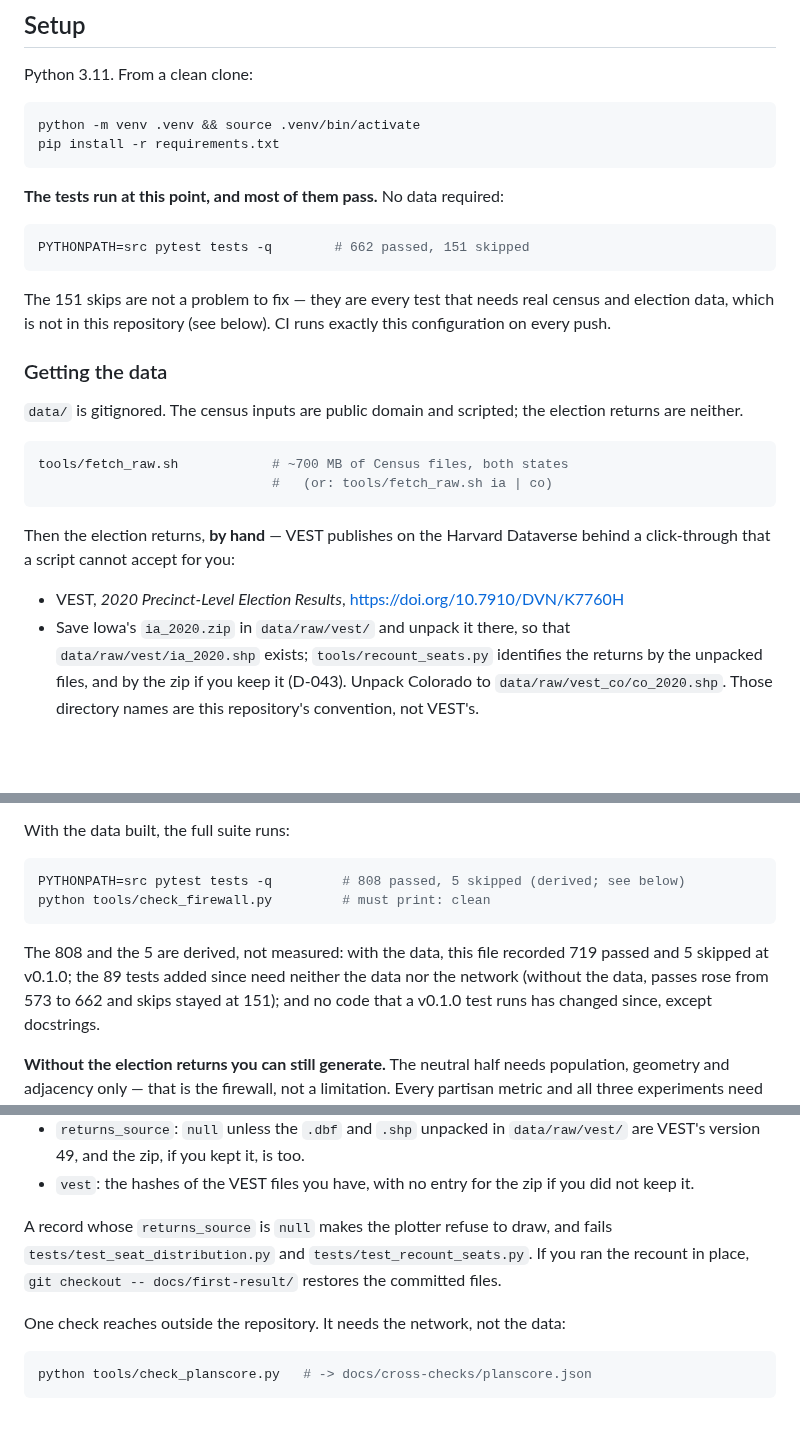
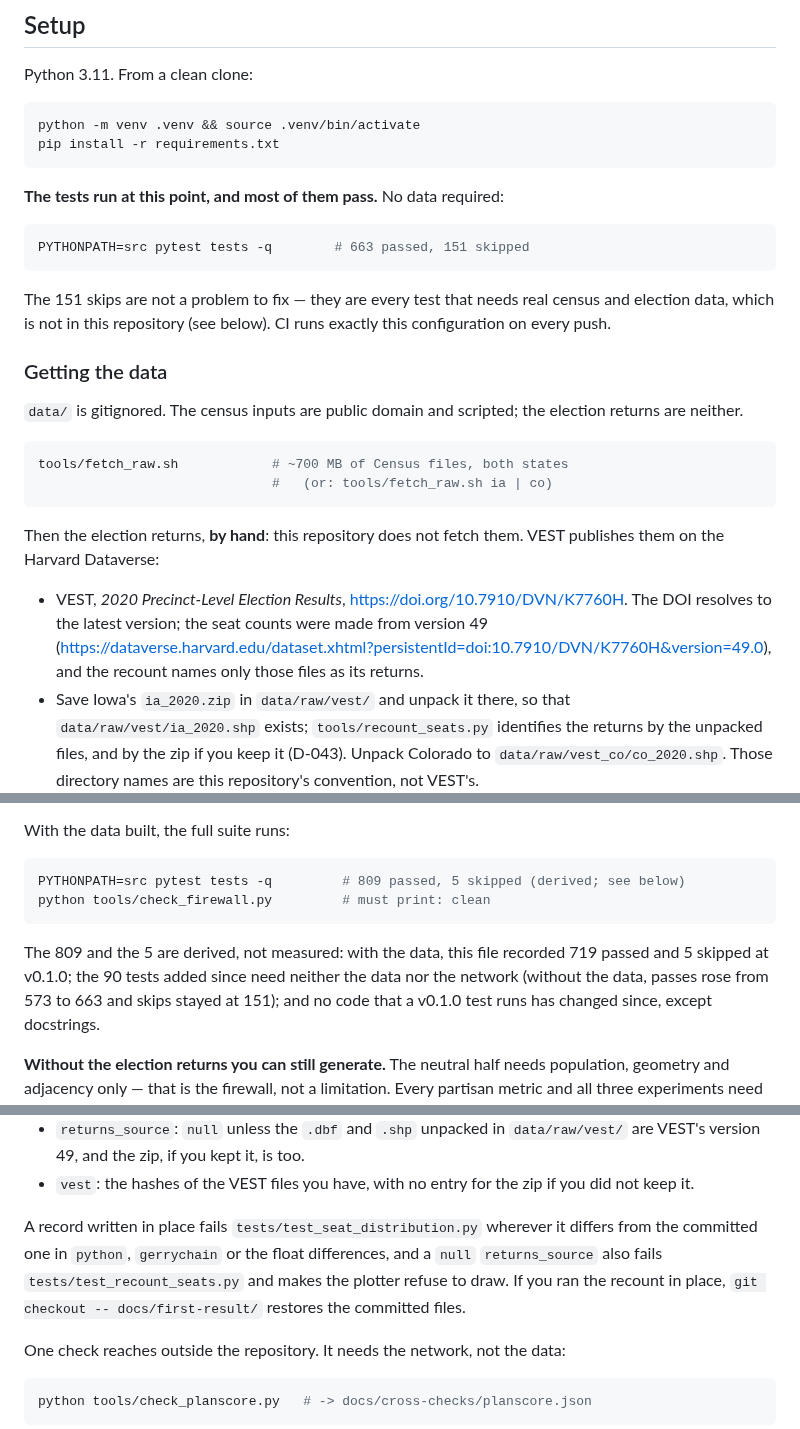
Before and after one commit to Hackshaven/districting-bench, a Markdown page: README.md, 3 parts joined by grey strips. Drawn GitHub-style; blank space fills up the shorter version.

````diff
--- a/README.md
+++ b/README.md
@@ -187,7 +187,7 @@ pip install -r requirements.txt
 **The tests run at this point, and most of them pass.** No data required:
 
 ```bash
-PYTHONPATH=src pytest tests -q        # 662 passed, 151 skipped
+PYTHONPATH=src pytest tests -q        # 663 passed, 151 skipped
 ```
 
 The 151 skips are not a problem to fix — they are every test that needs real
@@ -204,10 +204,13 @@ tools/fetch_raw.sh            # ~700 MB of Census files, both states
                               #   (or: tools/fetch_raw.sh ia | co)
 ```
 
-Then the election returns, **by hand** — VEST publishes on the Harvard Dataverse
-behind a click-through that a script cannot accept for you:
+Then the election returns, **by hand**: this repository does not fetch them.
+VEST publishes them on the Harvard Dataverse:
 
-- VEST, *2020 Precinct-Level Election Results*, <https://doi.org/10.7910/DVN/K7760H>
+- VEST, *2020 Precinct-Level Election Results*, <https://doi.org/10.7910/DVN/K7760H>.
+  The DOI resolves to the latest version; the seat counts were made from version
+  49 (<https://dataverse.harvard.edu/dataset.xhtml?persistentId=doi:10.7910/DVN/K7760H&version=49.0>),
+  and the recount names only those files as its returns.
 - Save Iowa's `ia_2020.zip` in `data/raw/vest/` and unpack it there, so that
   `data/raw/vest/ia_2020.shp` exists; `tools/recount_seats.py` identifies the
   returns by the unpacked files, and by the zip if you keep it (D-043). Unpack
@@ -231,14 +234,14 @@ downstream number.
 With the data built, the full suite runs:
 
 ```bash
-PYTHONPATH=src pytest tests -q         # 808 passed, 5 skipped (derived; see below)
+PYTHONPATH=src pytest tests -q         # 809 passed, 5 skipped (derived; see below)
 python tools/check_firewall.py         # must print: clean
 ```
 
-The 808 and the 5 are derived, not measured: with the data, this file
-recorded 719 passed and 5 skipped at v0.1.0; the 89 tests added since need
+The 809 and the 5 are derived, not measured: with the data, this file
+recorded 719 passed and 5 skipped at v0.1.0; the 90 tests added since need
 neither the data nor the network (without the data, passes rose from 573 to
-662 and skips stayed at 151); and no code that a v0.1.0 test runs has
+663 and skips stayed at 151); and no code that a v0.1.0 test runs has
 changed since, except docstrings.
 
 **Without the election returns you can still generate.** The neutral half needs
@@ -323,9 +331,11 @@ The record differs wherever your setup does:
 - `vest`: the hashes of the VEST files you have, with no entry for the zip if
   you did not keep it.
 
-A record whose `returns_source` is `null` makes the plotter refuse to draw, and
-fails `tests/test_seat_distribution.py` and `tests/test_recount_seats.py`.
-If you ran the recount in place, `git checkout -- docs/first-result/` restores the
+A record written in place fails `tests/test_seat_distribution.py` wherever it
+differs from the committed one in `python`, `gerrychain` or the float
+differences, and a `null` `returns_source` also fails
+`tests/test_recount_seats.py` and makes the plotter refuse to draw. If you ran
+the recount in place, `git checkout -- docs/first-result/` restores the
 committed files.
 
 One check reaches outside the repository. It needs the network, not the data:
````
Also changed, not shown: other parts of README.md (+27 -19 lines), docs/DECISIONS.md (+49 -33 lines), docs/first-result/ATTRIBUTION.md (+29 -23 lines), docs/figures/ia-neutral-seat-distribution.png, 5 other files.
